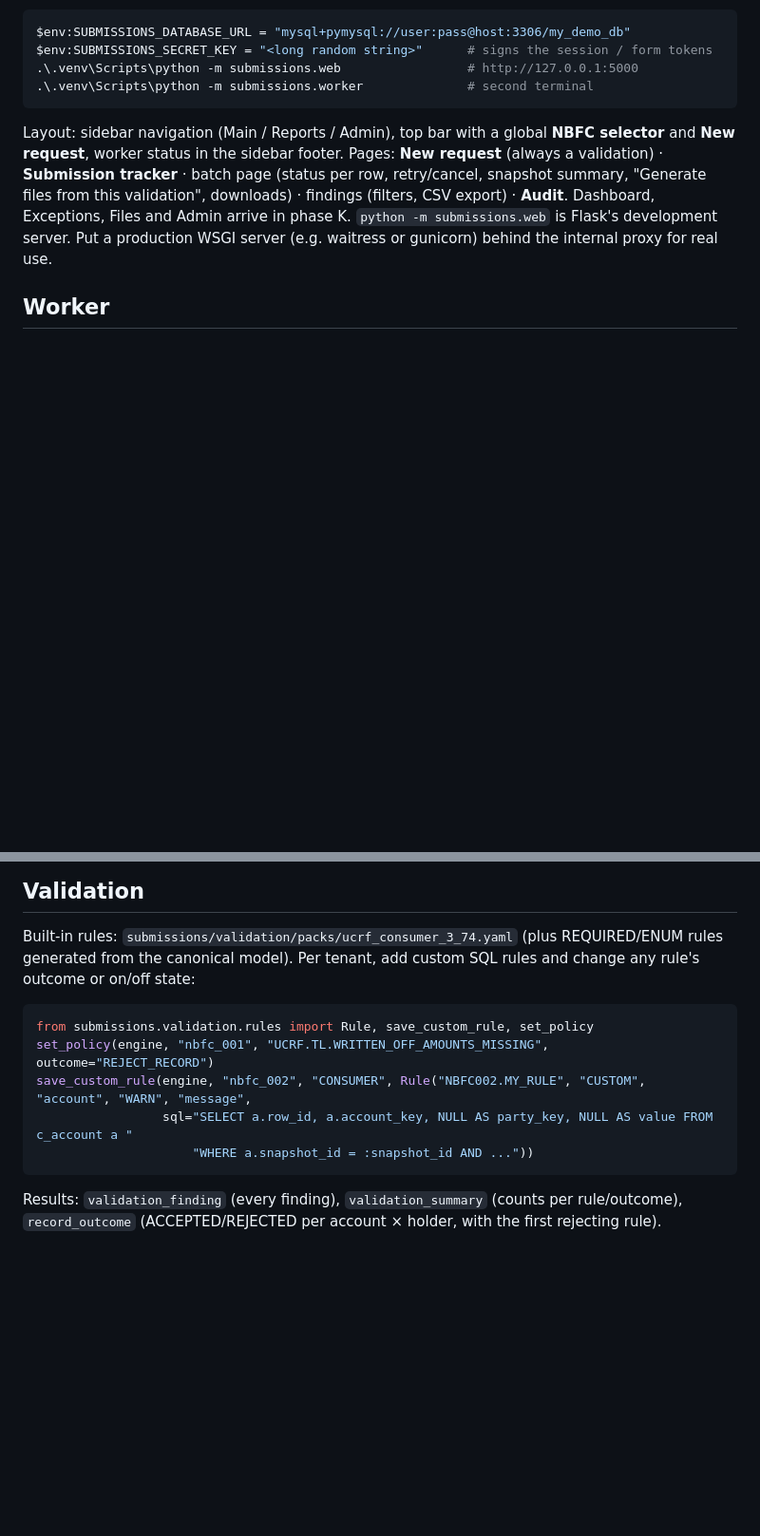
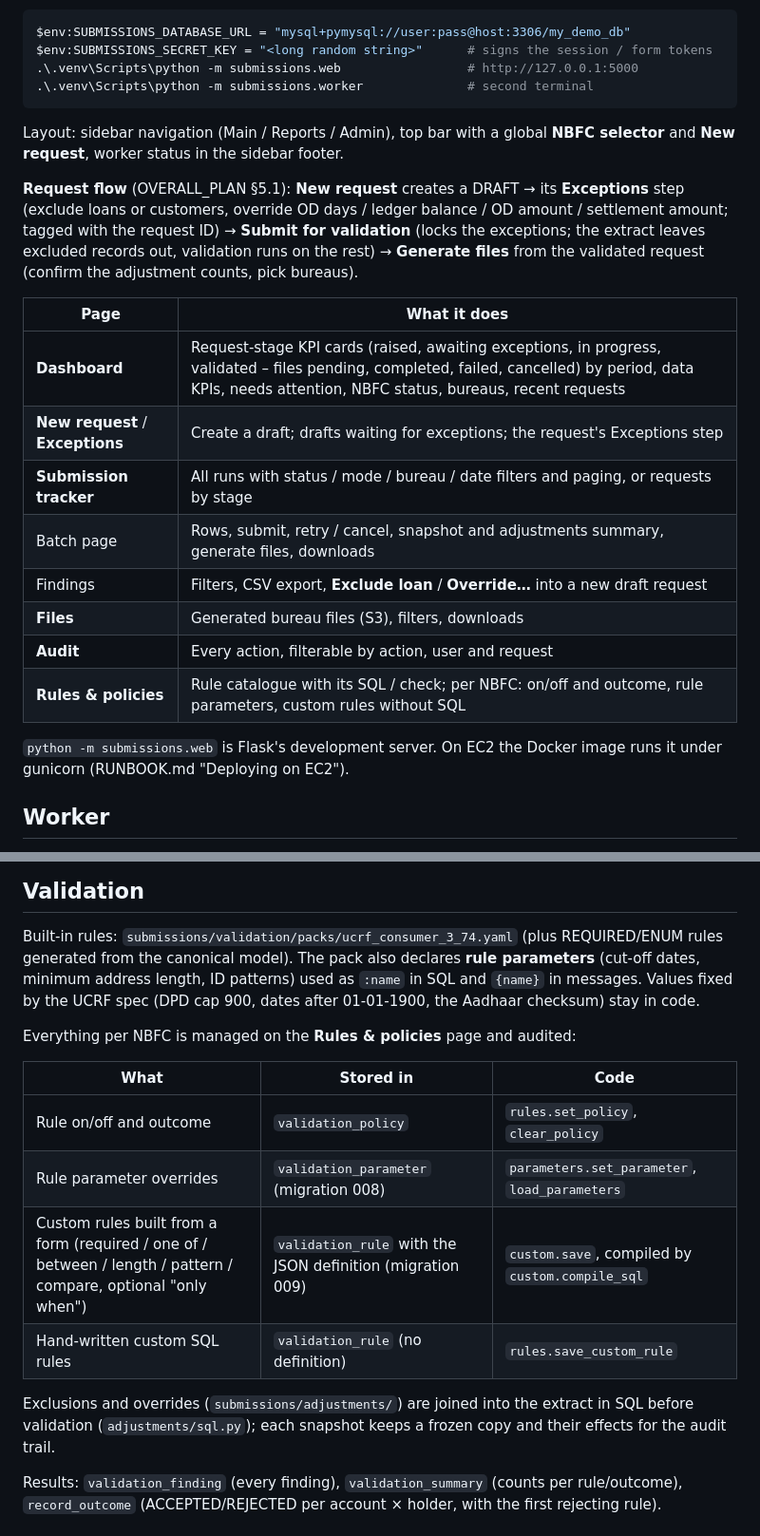
Before and after one commit to rm-ramprasad/bureau-submission-flask, a Markdown page: README.md, 2 parts joined by grey strips. Shown at 95% size. GitHub-like rendering; blank space fills up the shorter version.

Commit message:
Docs: README, RUNBOOK and plan updated for the request flow, dashboard, rules configuration and migrations 006-009
Co-Authored-By: Claude Opus 5.5 <noreply@anthropic.com>

````diff
--- a/README.md
+++ b/README.md
@@ -74,11 +74,26 @@ $env:SUBMISSIONS_SECRET_KEY = "<long random string>"      # signs the session /
 ```
 
 Layout: sidebar navigation (Main / Reports / Admin), top bar with a global **NBFC selector** and **New request**,
-worker status in the sidebar footer. Pages: **New request** (always a validation) · **Submission tracker** · batch page
-(status per row, retry/cancel, snapshot summary, "Generate files from this validation", downloads) · findings (filters,
-CSV export) · **Audit**. Dashboard, Exceptions, Files and Admin arrive in phase K.
-`python -m submissions.web` is Flask's development server. Put a production WSGI server (e.g. waitress or gunicorn)
-behind the internal proxy for real use.
+worker status in the sidebar footer.
+
+**Request flow** (OVERALL_PLAN §5.1): **New request** creates a DRAFT → its **Exceptions** step (exclude loans or
+customers, override OD days / ledger balance / OD amount / settlement amount; tagged with the request ID) → **Submit
+for validation** (locks the exceptions; the extract leaves excluded records out, validation runs on the rest) →
+**Generate files** from the validated request (confirm the adjustment counts, pick bureaus).
+
+| Page | What it does |
+|---|---|
+| **Dashboard** | Request-stage KPI cards (raised, awaiting exceptions, in progress, validated – files pending, completed, failed, cancelled) by period, data KPIs, needs attention, NBFC status, bureaus, recent requests |
+| **New request** / **Exceptions** | Create a draft; drafts waiting for exceptions; the request's Exceptions step |
+| **Submission tracker** | All runs with status / mode / bureau / date filters and paging, or requests by stage |
+| Batch page | Rows, submit, retry / cancel, snapshot and adjustments summary, generate files, downloads |
+| Findings | Filters, CSV export, **Exclude loan** / **Override…** into a new draft request |
+| **Files** | Generated bureau files (S3), filters, downloads |
+| **Audit** | Every action, filterable by action, user and request |
+| **Rules & policies** | Rule catalogue with its SQL / check; per NBFC: on/off and outcome, rule parameters, custom rules without SQL |
+
+`python -m submissions.web` is Flask's development server. On EC2 the Docker image runs it under gunicorn
+(RUNBOOK.md "Deploying on EC2").
 
 ## Worker
 
@@ -114,15 +129,21 @@ open review item (OVERALL_PLAN H.6): re-confirm against a CIC sample file before
 ## Validation
 
 Built-in rules: `submissions/validation/packs/ucrf_consumer_3_74.yaml` (plus REQUIRED/ENUM rules generated from the
-canonical model). Per tenant, add custom SQL rules and change any rule's outcome or on/off state:
+canonical model). The pack also declares **rule parameters** (cut-off dates, minimum address length, ID patterns) used
+as `:name` in SQL and `{name}` in messages. Values fixed by the UCRF spec (DPD cap 900, dates after 01-01-1900, the
+Aadhaar checksum) stay in code.
 
-```python
-from submissions.validation.rules import Rule, save_custom_rule, set_policy
-set_policy(engine, "nbfc_001", "UCRF.TL.WRITTEN_OFF_AMOUNTS_MISSING", outcome="REJECT_RECORD")
-save_custom_rule(engine, "nbfc_002", "CONSUMER", Rule("NBFC002.MY_RULE", "CUSTOM", "account", "WARN", "message",
-                 sql="SELECT a.row_id, a.account_key, NULL AS party_key, NULL AS value FROM c_account a "
-                     "WHERE a.snapshot_id = :snapshot_id AND ..."))
-```
+Everything per NBFC is managed on the **Rules & policies** page and audited:
+
+| What | Stored in | Code |
+|---|---|---|
+| Rule on/off and outcome | `validation_policy` | `rules.set_policy`, `clear_policy` |
+| Rule parameter overrides | `validation_parameter` (migration 008) | `parameters.set_parameter`, `load_parameters` |
+| Custom rules built from a form (required / one of / between / length / pattern / compare, optional "only when") | `validation_rule` with the JSON definition (migration 009) | `custom.save`, compiled by `custom.compile_sql` |
+| Hand-written custom SQL rules | `validation_rule` (no definition) | `rules.save_custom_rule` |
+
+Exclusions and overrides (`submissions/adjustments/`) are joined into the extract in SQL before validation
+(`adjustments/sql.py`); each snapshot keeps a frozen copy and their effects for the audit trail.
 
 Results: `validation_finding` (every finding), `validation_summary` (counts per rule/outcome), `record_outcome`
 (ACCEPTED/REJECTED per account × holder, with the first rejecting rule).
````
Also changed, not shown: OVERALL_PLAN.md (+22 -5 lines), RUNBOOK.md (+21 -4 lines).
